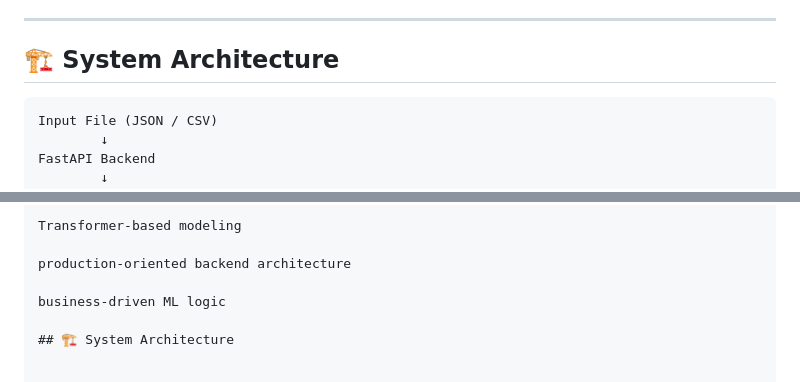
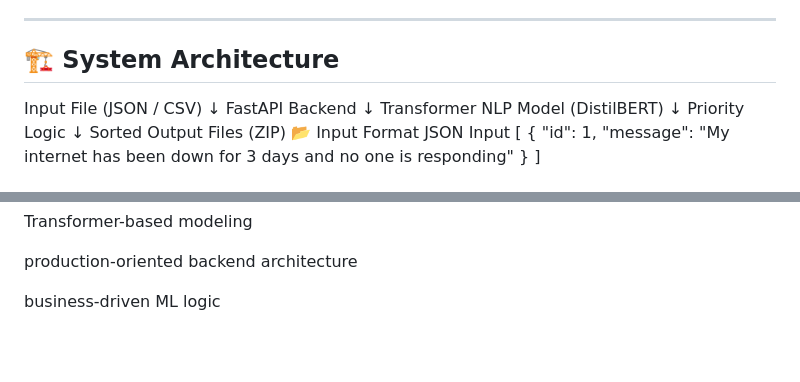
Before and after one commit to HrishiKShah28/Customer-Complaint-Prioritization-System, a Markdown page: README.md, 2 parts joined by grey strips. Rendered like a GitHub page; blank space fills up the shorter version.

````diff
--- a/README.md
+++ b/README.md
@@ -69,7 +69,7 @@ This logic is:
 ---
 ## 🏗️ System Architecture
 
-```text
+
 Input File (JSON / CSV)
         ↓
 FastAPI Backend
@@ -207,5 +207,3 @@ Transformer-based modeling
 production-oriented backend architecture
 
 business-driven ML logic
-
-## 🏗️ System Architecture
````
